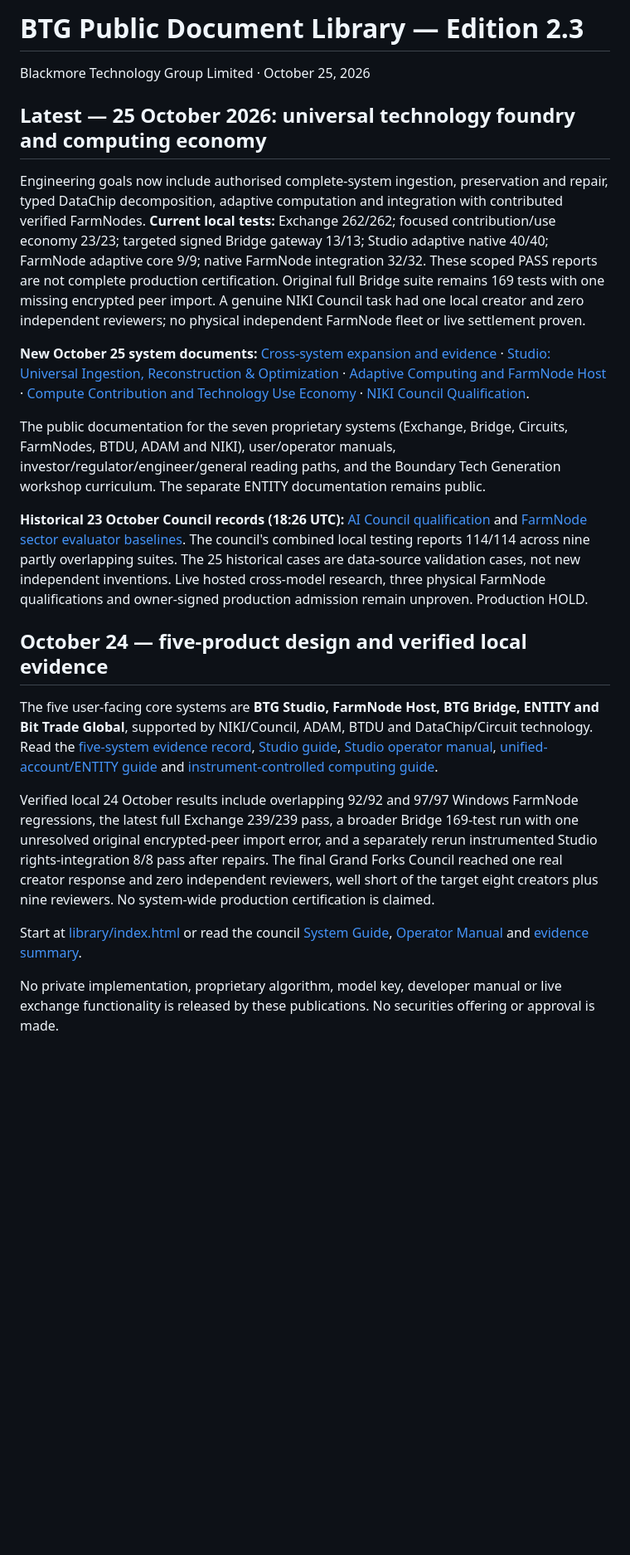
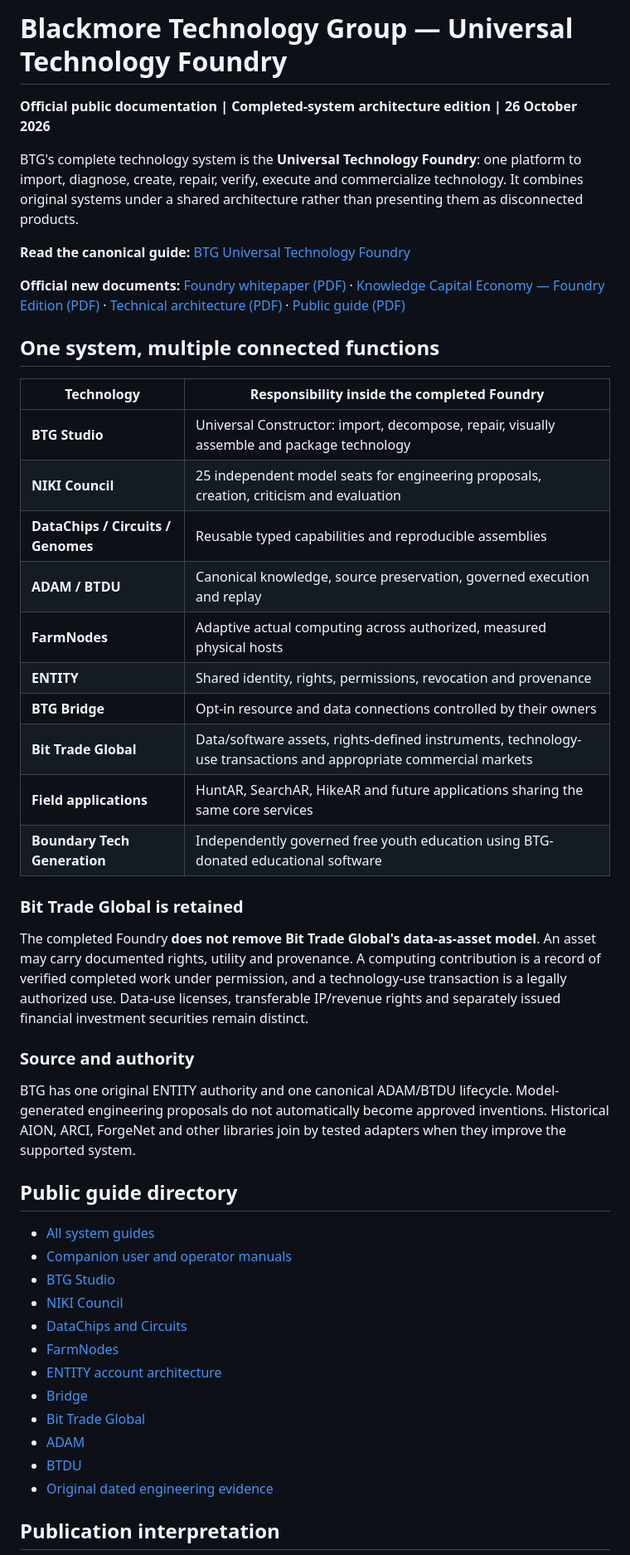
Before and after one commit to blackmore-technology-group/BTG-DOCS, a Markdown page: README.md, the part around one of its changes. Shown at 83% size. Rendered like a GitHub page; blank space fills up the shorter version.

Commit message:
docs: replace library introduction with completed BTG Universal Foundry system architecture

```diff
--- a/README.md
+++ b/README.md
@@ -1,24 +1,50 @@
-# BTG Public Document Library — Edition 2.3
+# Blackmore Technology Group — Universal Technology Foundry
 
-Blackmore Technology Group Limited · October 25, 2026
+**Official public documentation | Completed-system architecture edition | 26 October 2026**
 
-## Latest — 25 October 2026: universal technology foundry and computing economy
+BTG's complete technology system is the **Universal Technology Foundry**: one platform to import, diagnose, create, repair, verify, execute and commercialize technology. It combines original systems under a shared architecture rather than presenting them as disconnected products.
 
-Engineering goals now include authorised complete-system ingestion, preservation and repair, typed DataChip decomposition, adaptive computation and integration with contributed verified FarmNodes. **Current local tests:** Exchange 262/262; focused contribution/use economy 23/23; targeted signed Bridge gateway 13/13; Studio adaptive native 40/40; FarmNode adaptive core 9/9; native FarmNode integration 32/32. These scoped PASS reports are not complete production certification. Original full Bridge suite remains 169 tests with one missing encrypted peer import. A genuine NIKI Council task had one local creator and zero independent reviewers; no physical independent FarmNode fleet or live settlement proven.
+**Read the canonical guide:** [BTG Universal Technology Foundry](foundry/index.html)
 
-**New October 25 system documents:** [Cross-system expansion and evidence](evidence/engineering-expansion-20261025.html) · [Studio: Universal Ingestion, Reconstruction & Optimization](studio/universal-ingestion-adaptive-20261025.html) · [Adaptive Computing and FarmNode Host](farmnodes/adaptive-computing-20261025.html) · [Compute Contribution and Technology Use Economy](exchange/compute-investment-usage-economy-20261025.html) · [NIKI Council Qualification](council/creation-qualification-20261025.html).
+**Official new documents:** [Foundry whitepaper (PDF)](https://www.blackmoretechgroup.com/assets/BTG_Universal_Technology_Foundry_Whitepaper_2026.pdf) · [Knowledge Capital Economy — Foundry Edition (PDF)](https://www.blackmoretechgroup.com/assets/BTG_Knowledge_Capital_Economy_Foundry_Edition_2026.pdf) · [Technical architecture (PDF)](https://www.blackmoretechgroup.com/assets/BTG_Universal_Foundry_Architecture_Guide_2026.pdf) · [Public guide (PDF)](https://www.blackmoretechgroup.com/assets/BTG_Universal_Foundry_Public_Guide_2026.pdf)
 
-The public documentation for the seven proprietary systems (Exchange, Bridge, Circuits, FarmNodes, BTDU, ADAM and NIKI), user/operator manuals, investor/regulator/engineer/general reading paths, and the Boundary Tech Generation workshop curriculum. The separate ENTITY documentation remains public.
+## One system, multiple connected functions
 
-**Historical 23 October Council records (18:26 UTC):** [AI Council qualification](council/qualification-20261023.html) and [FarmNode sector evaluator baselines](farmnodes/sector-evaluation-20261023.html). The council's combined local testing reports 114/114 across nine partly overlapping suites. The 25 historical cases are data-source validation cases, not new independent inventions. Live hosted cross-model research, three physical FarmNode qualifications and owner-signed production admission remain unproven. Production HOLD.
+| Technology | Responsibility inside the completed Foundry |
+|---|---|
+| **BTG Studio** | Universal Constructor: import, decompose, repair, visually assemble and package technology |
+| **NIKI Council** | 25 independent model seats for engineering proposals, creation, criticism and evaluation |
+| **DataChips / Circuits / Genomes** | Reusable typed capabilities and reproducible assemblies |
+| **ADAM / BTDU** | Canonical knowledge, source preservation, governed execution and replay |
+| **FarmNodes** | Adaptive actual computing across authorized, measured physical hosts |
+| **ENTITY** | Shared identity, rights, permissions, revocation and provenance |
+| **BTG Bridge** | Opt-in resource and data connections controlled by their owners |
+| **Bit Trade Global** | Data/software assets, rights-defined instruments, technology-use transactions and appropriate commercial markets |
+| **Field applications** | HuntAR, SearchAR, HikeAR and future applications sharing the same core services |
+| **Boundary Tech Generation** | Independently governed free youth education using BTG-donated educational software |
 
+### Bit Trade Global is retained
 
-## October 24 — five-product design and verified local evidence
+The completed Foundry **does not remove Bit Trade Global's data-as-asset model**. An asset may carry documented rights, utility and provenance. A computing contribution is a record of verified completed work under permission, and a technology-use transaction is a legally authorized use. Data-use licenses, transferable IP/revenue rights and separately issued financial investment securities remain distinct.
 
-The five user-facing core systems are **BTG Studio, FarmNode Host, BTG Bridge, ENTITY and Bit Trade Global**, supported by NIKI/Council, ADAM, BTDU and DataChip/Circuit technology. Read the [five-system evidence record](evidence/five-systems-engineering-20261024.html), [Studio guide](studio/studio-guide.html), [Studio operator manual](studio/studio-operator-manual.html), [unified-account/ENTITY guide](identity/unified-account-guide.html) and [instrument-controlled computing guide](exchange/instrument-controlled-compute-20261024.html).
+### Source and authority
 
-Verified local 24 October results include overlapping 92/92 and 97/97 Windows FarmNode regressions, the latest full Exchange 239/239 pass, a broader Bridge 169-test run with one unresolved original encrypted-peer import error, and a separately rerun instrumented Studio rights-integration 8/8 pass after repairs. The final Grand Forks Council reached one real creator response and zero independent reviewers, well short of the target eight creators plus nine reviewers. No system-wide production certification is claimed.
+BTG has one original ENTITY authority and one canonical ADAM/BTDU lifecycle. Model-generated engineering proposals do not automatically become approved inventions. Historical AION, ARCI, ForgeNet and other libraries join by tested adapters when they improve the supported system.
 
-Start at [library/index.html](library/index.html) or read the council [System Guide](council/index.html), [Operator Manual](council/operator-manual.html) and [evidence summary](council/evidence-summary.json).
+## Public guide directory
 
-No private implementation, proprietary algorithm, model key, developer manual or live exchange functionality is released by these publications. No securities offering or approval is made.
+- [All system guides](library/index.html)
+- [Companion user and operator manuals](library/user-manuals.html)
+- [BTG Studio](studio/studio-guide.html)
+- [NIKI Council](council/index.html)
+- [DataChips and Circuits](circuits/circuits-guide.html)
+- [FarmNodes](farmnodes/farmnodes-guide.html)
+- [ENTITY account architecture](identity/unified-account-guide.html)
+- [Bridge](bridge/bridge-guide.html)
+- [Bit Trade Global](exchange/exchange-guide.html)
+- [ADAM](adam/adam-guide.html)
+- [BTDU](btdu/btdu-guide.html)
+- [Original dated engineering evidence](evidence/index.html)
+
+## Publication interpretation
+
```
Also changed, not shown: other parts of README.md (+1 -0 lines).
